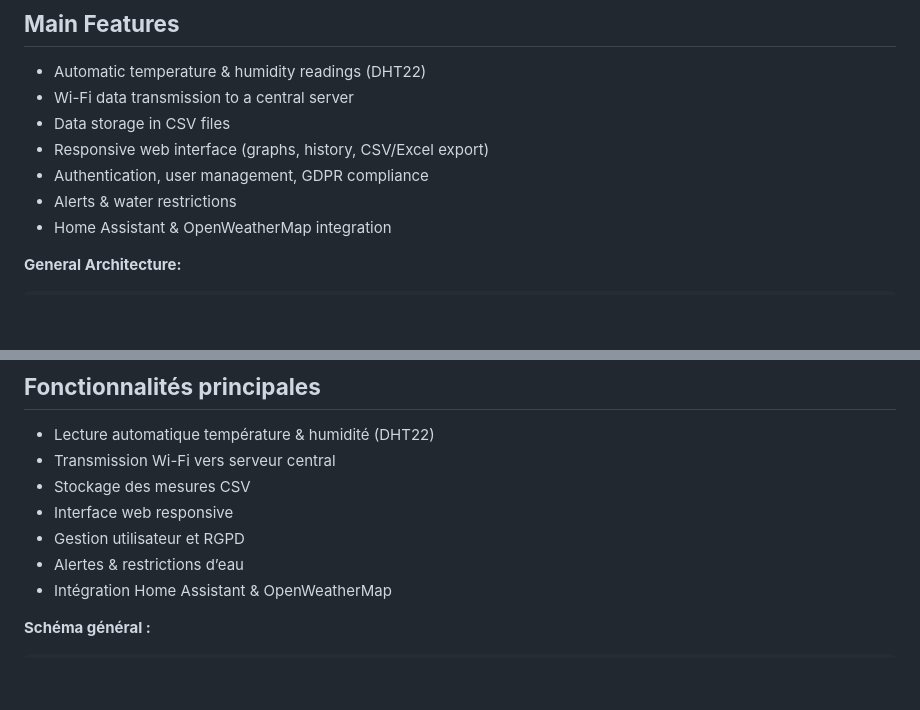
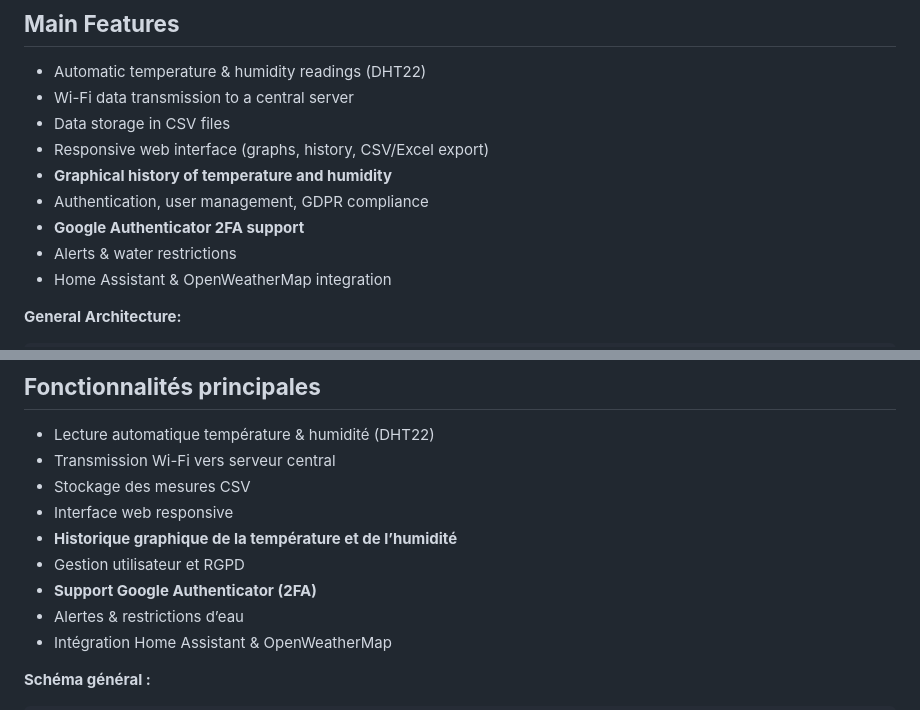
Before and after one commit to ZeroxarZ/DHT-LOGGER, a Markdown page: README.md, 2 parts joined by grey strips. Rendered like a GitHub page; blank space fills up the shorter version.

Commit message:
fix: Ajouter des fonctionnalités d'historique graphique et de support 2FA dans le README

```diff
--- a/README.md
+++ b/README.md
@@ -124,7 +124,9 @@ DHT-Logger/
 * Wi-Fi data transmission to a central server
 * Data storage in CSV files
 * Responsive web interface (graphs, history, CSV/Excel export)
+* **Graphical history of temperature and humidity**
 * Authentication, user management, GDPR compliance
+* **Google Authenticator 2FA support**
 * Alerts & water restrictions
 * Home Assistant & OpenWeatherMap integration
 
@@ -387,7 +389,9 @@ DHT-Logger/
 * Transmission Wi-Fi vers serveur central
 * Stockage des mesures CSV
 * Interface web responsive
+* **Historique graphique de la température et de l’humidité**
 * Gestion utilisateur et RGPD
+* **Support Google Authenticator (2FA)**
 * Alertes & restrictions d’eau
 * Intégration Home Assistant & OpenWeatherMap
 
```
